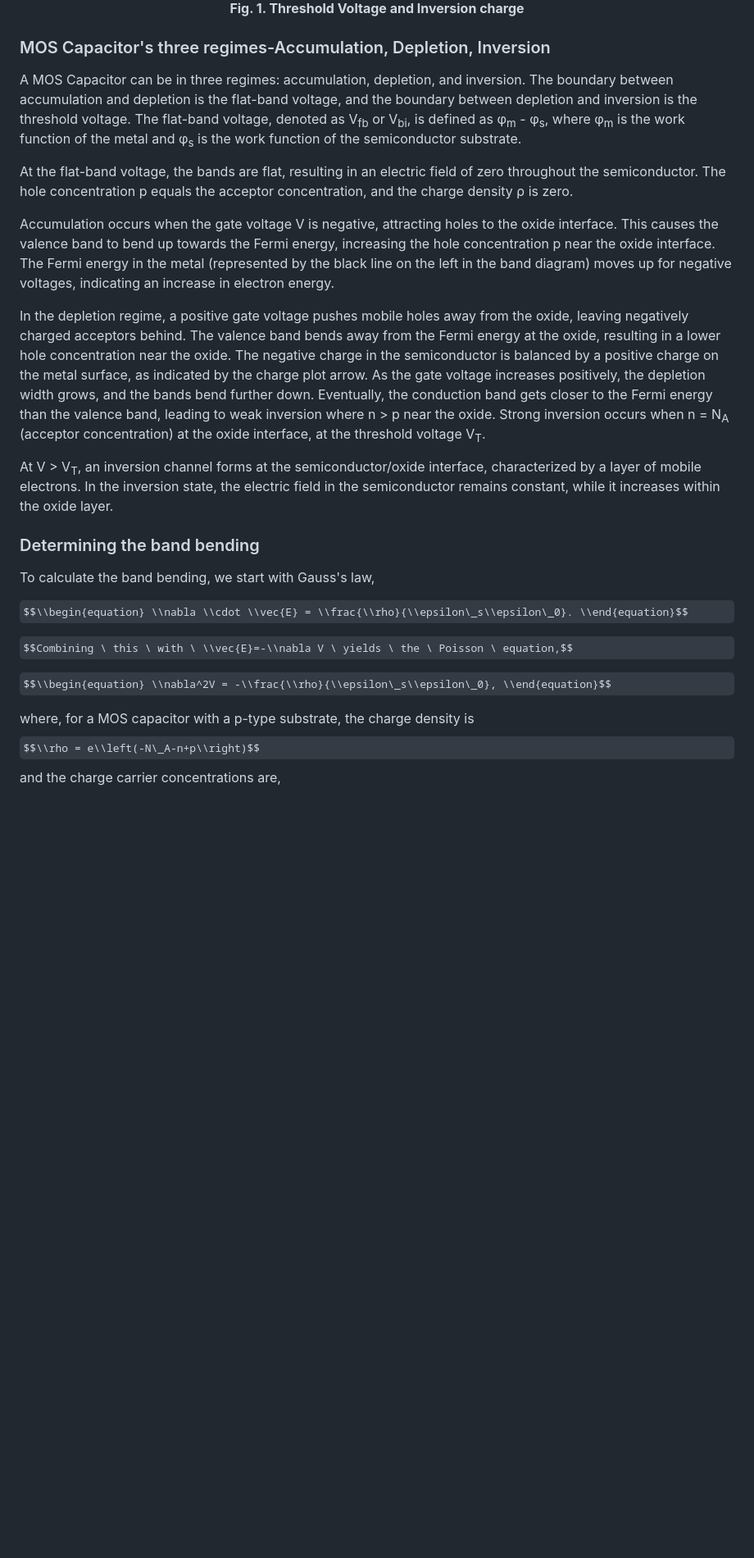
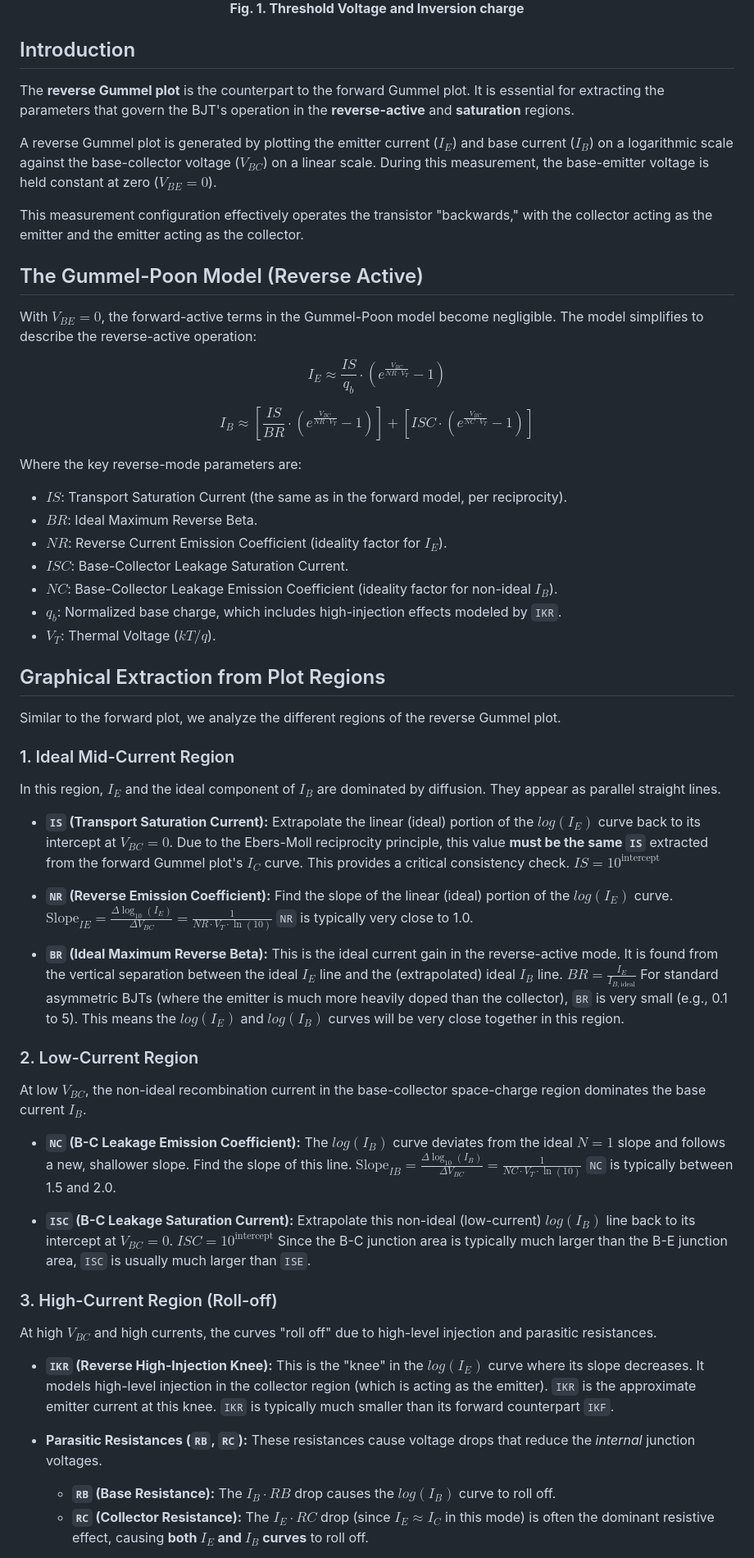
Before and after one commit to virtual-labs/exp-bjt-rev-gummel-iitkgp, a Markdown page: experiment/theory.md, the part around one of its changes. Shown at 82% size. GitHub-like rendering; some formulas as TeX source; blank space fills up the shorter version.

```diff
--- a/experiment/theory.md
+++ b/experiment/theory.md
@@ -6,31 +6,82 @@ The boundary between accumulation and depletion is the flat-band voltage and the
       <p><strong>Fig. 1. Threshold Voltage and Inversion charge</strong></p>
 </div>
 
+## Introduction
+
+The **reverse Gummel plot** is the counterpart to the forward Gummel plot. It is essential for extracting the parameters that govern the BJT's operation in the **reverse-active** and **saturation** regions.
+
+A reverse Gummel plot is generated by plotting the emitter current ($I_E$) and base current ($I_B$) on a logarithmic scale against the base-collector voltage ($V_{BC}$) on a linear scale. During this measurement, the base-emitter voltage is held constant at zero ($V_{BE} = 0$).
 
 
 
+This measurement configuration effectively operates the transistor "backwards," with the collector acting as the emitter and the emitter acting as the collector.
 
-### MOS Capacitor's three regimes-Accumulation, Depletion, Inversion
+## The Gummel-Poon Model (Reverse Active)
 
-A MOS Capacitor can be in three regimes: accumulation, depletion, and inversion. The boundary between accumulation and depletion is the flat-band voltage, and the boundary between depletion and inversion is the threshold voltage. The flat-band voltage, denoted as V<sub>fb</sub> or V<sub>bi</sub>, is defined as φ<sub>m</sub> - φ<sub>s</sub>, where φ<sub>m</sub> is the work function of the metal and φ<sub>s</sub> is the work function of the semiconductor substrate.
+With $V_{BE} = 0$, the forward-active terms in the Gummel-Poon model become negligible. The model simplifies to describe the reverse-active operation:
 
-At the flat-band voltage, the bands are flat, resulting in an electric field of zero throughout the semiconductor. The hole concentration p equals the acceptor concentration, and the charge density ρ is zero.
+$$
+I_E \approx \frac{IS}{q_b} \cdot \left( e^{\frac{V_{BC}}{NR \cdot V_T}} - 1 \right)
+$$
 
-Accumulation occurs when the gate voltage V is negative, attracting holes to the oxide interface. This causes the valence band to bend up towards the Fermi energy, increasing the hole concentration p near the oxide interface. The Fermi energy in the metal (represented by the black line on the left in the band diagram) moves up for negative voltages, indicating an increase in electron energy.
+$$
+I_B \approx \left[ \frac{IS}{BR} \cdot \left( e^{\frac{V_{BC}}{NR \cdot V_T}} - 1 \right) \right] + \left[ ISC \cdot \left( e^{\frac{V_{BC}}{NC \cdot V_T}} - 1 \right) \right]
+$$
 
-In the depletion regime, a positive gate voltage pushes mobile holes away from the oxide, leaving negatively charged acceptors behind. The valence band bends away from the Fermi energy at the oxide, resulting in a lower hole concentration near the oxide. The negative charge in the semiconductor is balanced by a positive charge on the metal surface, as indicated by the charge plot arrow. As the gate voltage increases positively, the depletion width grows, and the bands bend further down. Eventually, the conduction band gets closer to the Fermi energy than the valence band, leading to weak inversion where n > p near the oxide. Strong inversion occurs when n = N<sub>A</sub> (acceptor concentration) at the oxide interface, at the threshold voltage V<sub>T</sub>.
+Where the key reverse-mode parameters are:
+* **$IS$**: Transport Saturation Current (the same as in the forward model, per reciprocity).
+* **$BR$**: Ideal Maximum Reverse Beta.
+* **$NR$**: Reverse Current Emission Coefficient (ideality factor for $I_E$).
+* **$ISC$**: Base-Collector Leakage Saturation Current.
+* **$NC$**: Base-Collector Leakage Emission Coefficient (ideality factor for non-ideal $I_B$).
+* **$q_b$**: Normalized base charge, which includes high-injection effects modeled by `IKR`.
+* **$V_T$**: Thermal Voltage ($kT/q$).
 
-At V > V<sub>T</sub>, an inversion channel forms at the semiconductor/oxide interface, characterized by a layer of mobile electrons. In the inversion state, the electric field in the semiconductor remains constant, while it increases within the oxide layer.
+## Graphical Extraction from Plot Regions
 
-### Determining the band bending
+Similar to the forward plot, we analyze the different regions of the reverse Gummel plot.
 
-To calculate the band bending, we start with Gauss's law,
+### 1. Ideal Mid-Current Region
 
-$$\\begin{equation} \\nabla \\cdot \\vec{E} = \\frac{\\rho}{\\epsilon\_s\\epsilon\_0}. \\end{equation}$$
+In this region, $I_E$ and the ideal component of $I_B$ are dominated by diffusion. They appear as parallel straight lines.
 
-$$Combining \ this \ with \ \\vec{E}=-\\nabla V \ yields \ the \ Poisson \ equation,$$
+* **`IS` (Transport Saturation Current):**
+    Extrapolate the linear (ideal) portion of the **$log(I_E)$** curve back to its intercept at $V_{BC} = 0$. Due to the Ebers-Moll reciprocity principle, this value **must be the same `IS`** extracted from the forward Gummel plot's $I_C$ curve. This provides a critical consistency check.
+    **$IS = 10^{\text{intercept}}$**
 
-$$\\begin{equation} \\nabla^2V = -\\frac{\\rho}{\\epsilon\_s\\epsilon\_0}, \\end{equation}$$
+* **`NR` (Reverse Emission Coefficient):**
+    Find the slope of the linear (ideal) portion of the **$log(I_E)$** curve.
+    **$\text{Slope}_{IE} = \frac{\Delta \log_{10}(I_E)}{\Delta V_{BC}} = \frac{1}{NR \cdot V_T \cdot \ln(10)}$**
+    `NR` is typically very close to 1.0.
 
-where, for a MOS capacitor with a p-type substrate, the charge density is
-$$\\rho = e\\left(-N\_A-n+p\\right)$$ and the charge carrier concentrations are,
+* **`BR` (Ideal Maximum Reverse Beta):**
+    This is the ideal current gain in the reverse-active mode. It is found from the vertical separation between the ideal $I_E$ line and the (extrapolated) ideal $I_B$ line.
+    **$BR = \frac{I_E}{I_{B, \text{ideal}}}$**
+    For standard asymmetric BJTs (where the emitter is much more heavily doped than the collector), `BR` is very small (e.g., 0.1 to 5). This means the $log(I_E)$ and $log(I_B)$ curves will be very close together in this region.
+
+### 2. Low-Current Region
+
+At low $V_{BC}$, the non-ideal recombination current in the base-collector space-charge region dominates the base current $I_B$.
+
+* **`NC` (B-C Leakage Emission Coefficient):**
+    The $log(I_B)$ curve deviates from the ideal $N=1$ slope and follows a new, shallower slope. Find the slope of this line.
+    **$\text{Slope}_{IB} = \frac{\Delta \log_{10}(I_B)}{\Delta V_{BC}} = \frac{1}{NC \cdot V_T \cdot \ln(10)}$**
+    `NC` is typically between 1.5 and 2.0.
+
+* **`ISC` (B-C Leakage Saturation Current):**
+    Extrapolate this non-ideal (low-current) $log(I_B)$ line back to its intercept at $V_{BC} = 0$.
+    **$ISC = 10^{\text{intercept}}$**
+    Since the B-C junction area is typically much larger than the B-E junction area, `ISC` is usually much larger than `ISE`.
+
+### 3. High-Current Region (Roll-off)
+
+At high $V_{BC}$ and high currents, the curves "roll off" due to high-level injection and parasitic resistances.
+
+* **`IKR` (Reverse High-Injection Knee):**
+    This is the "knee" in the **$log(I_E)$** curve where its slope decreases. It models high-level injection in the collector region (which is acting as the emitter). `IKR` is the approximate emitter current at this knee. `IKR` is typically much smaller than its forward counterpart `IKF`.
+
+* **Parasitic Resistances (`RB`, `RC`):**
+    These resistances cause voltage drops that reduce the *internal* junction voltages.
+    * **`RB` (Base Resistance):** The $I_B \cdot RB$ drop causes the $log(I_B)$ curve to roll off.
+    * **`RC` (Collector Resistance):** The $I_E \cdot RC$ drop (since $I_E \approx I_C$ in this mode) is often the dominant resistive effect, causing **both $I_E$ and $I_B$ curves** to roll off.
+
```
Also changed, not shown: other parts of experiment/theory.md (+5 -25 lines).
